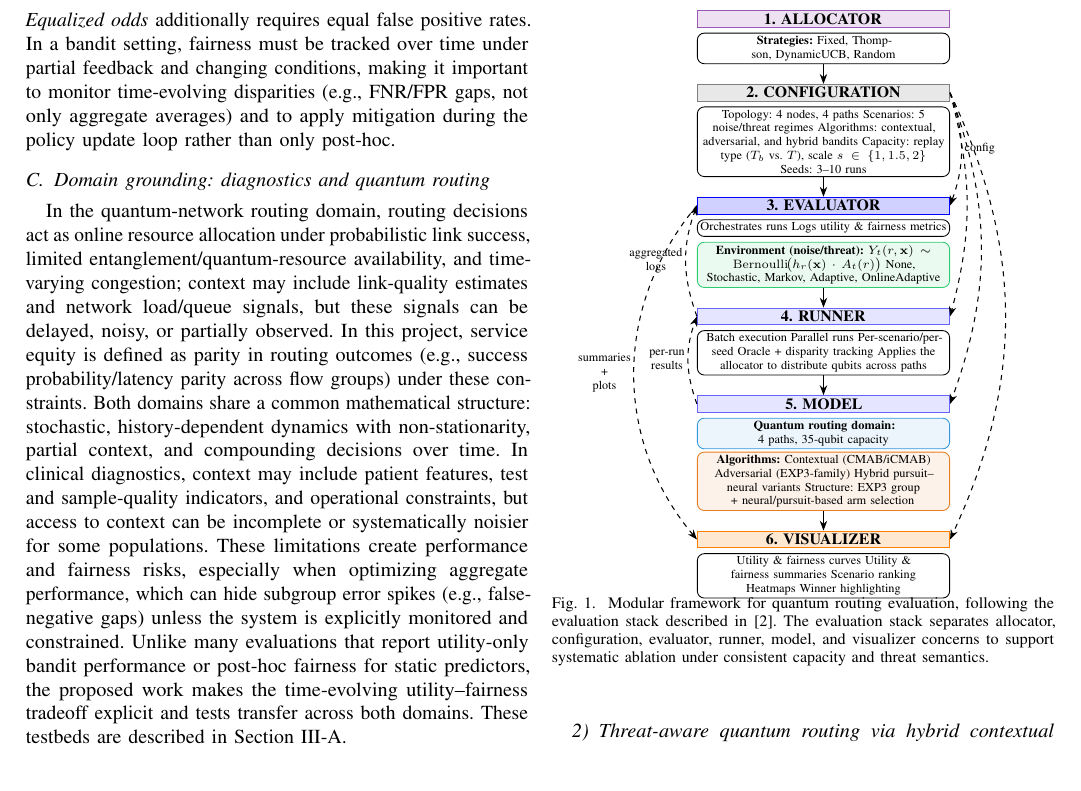
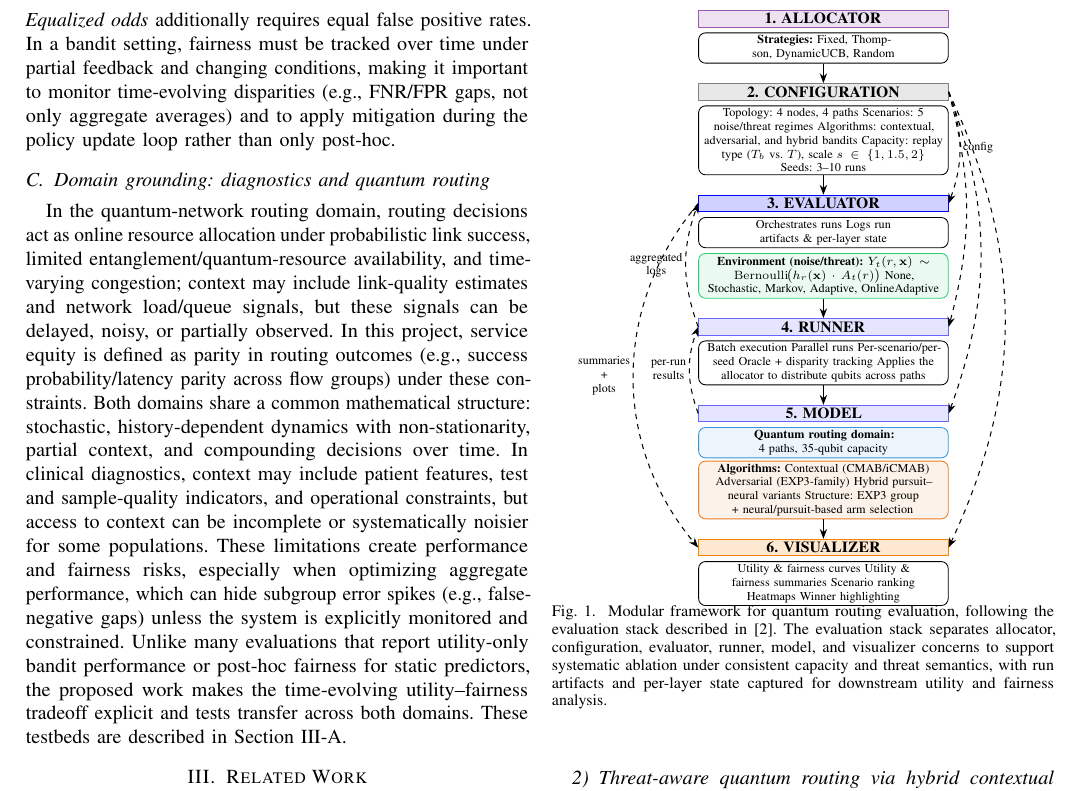
Before and after one commit to pzg8794/DSCI601-Project_Proposal, a LaTeX paper (main.tex): part of page 2 of 6, cut so that both start at the same text. Compiled offline with pdfLaTeX.

Commit message:
Survey: clarify logging language in framework figure

```diff
--- a/main.tex
+++ b/main.tex
@@ -240,7 +240,7 @@ will be added in the shared evaluation framework.
 	    \node[layer, fill=blue!18, draw=blue, below=0.4cm of configcontent] (evaluator) {\textbf{3. EVALUATOR}};
 	    \node[block, below=0.1cm of evaluator, font=\scriptsize] (evalcontent) {
 	      Orchestrates runs
-	      Logs utility \& fairness metrics
+	      Logs run artifacts \& per-layer state
 	    };
 	    \node[block, below=0.1cm of evalcontent, font=\scriptsize, fill=envgreen!10, draw=envgreen] (env) {
 	      \textbf{Environment (noise/threat):}
@@ -298,7 +298,7 @@ will be added in the shared evaluation framework.
 \caption{\footnotesize Modular framework for quantum routing evaluation, following the evaluation
 stack described in \cite{garcia2026threat_aware_quantum_routing}. The evaluation stack separates allocator,
 configuration, evaluator, runner, model, and visualizer concerns to support systematic
-ablation under consistent capacity and threat semantics.}
+ablation under consistent capacity and threat semantics, with run artifacts and per-layer state captured for downstream utility and fairness analysis.}
 \label{fig:quantum_framework}
 \end{figure}
 
```
Also changed, not shown: main.pdf, main.tex (3 more changed lines).
